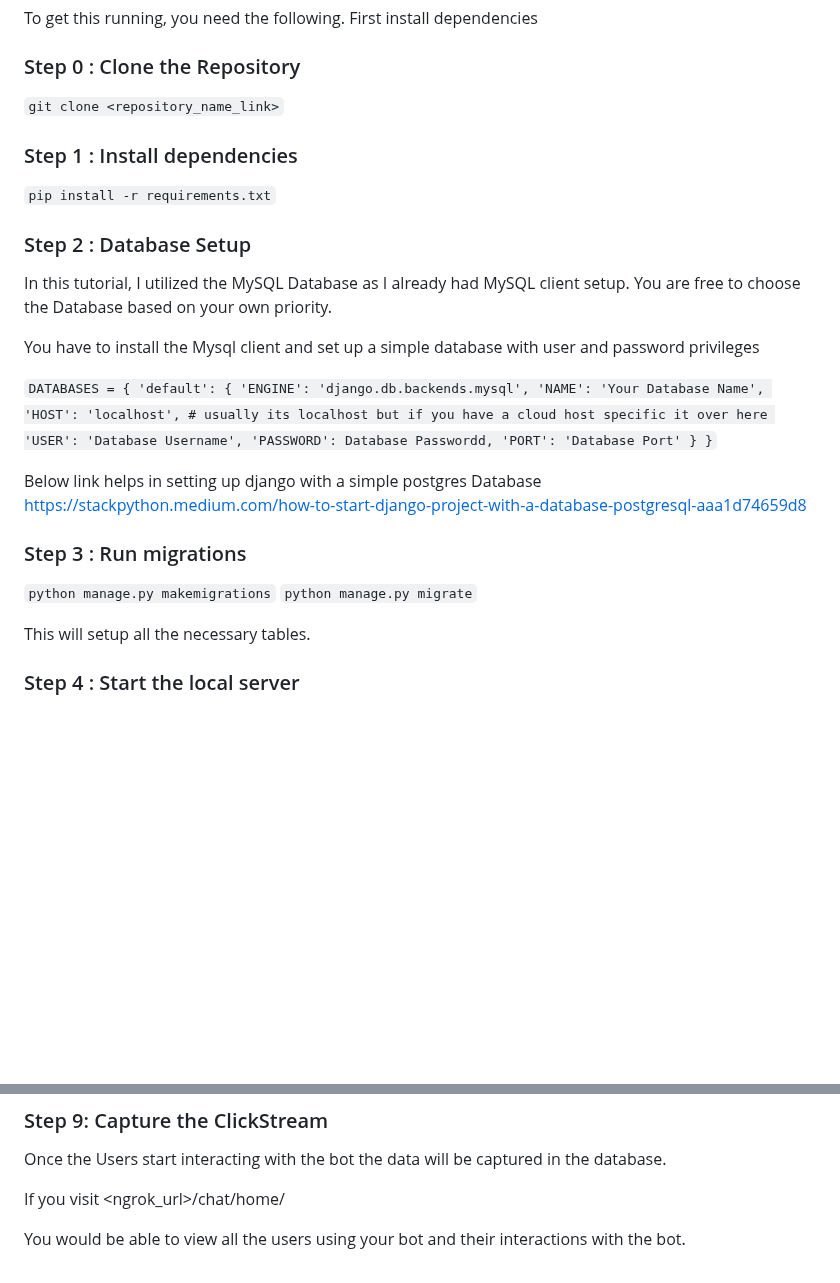
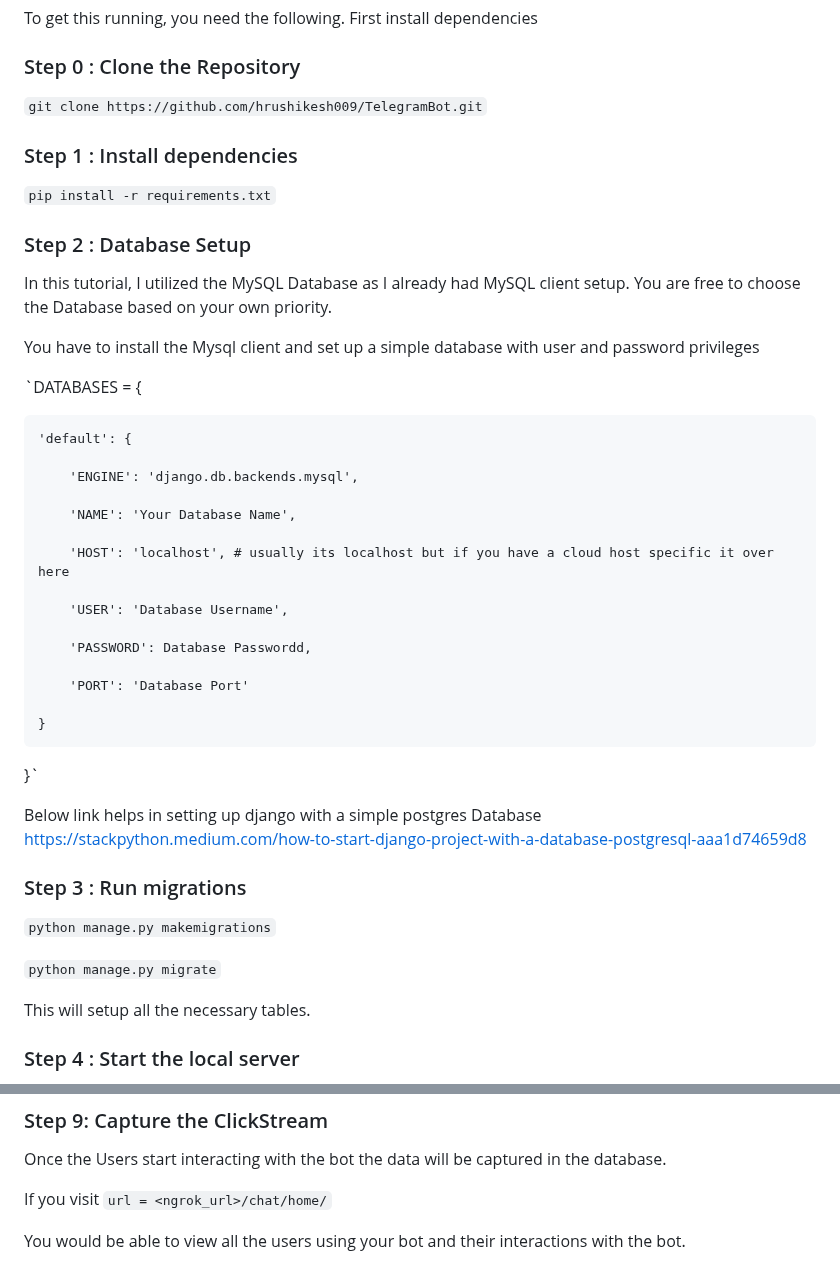
Before and after one commit to hrushikesh009/TelegramBot, a Markdown page: README.md, 2 parts joined by grey strips. GitHub-like rendering; blank space fills up the shorter version.

```diff
--- a/README.md
+++ b/README.md
@@ -16,7 +16,7 @@ To get this running, you need the following. First install dependencies
 
 ### Step 0 : Clone the Repository
 
-`git clone <repository_name_link>`
+`git clone https://github.com/hrushikesh009/TelegramBot.git`
 
 
 ### Step 1 : Install dependencies
@@ -30,13 +30,21 @@ In this tutorial, I utilized the MySQL Database as I already had MySQL client se
 You have to install the Mysql client and set up a simple database with user and password privileges
 
 `DATABASES = {
+
     'default': {
+
         'ENGINE': 'django.db.backends.mysql',
+
         'NAME': 'Your Database Name',
+
         'HOST': 'localhost', # usually its localhost but if you have a cloud host specific it over here
+
         'USER': 'Database Username',
+
         'PASSWORD': Database Passwordd,
+
         'PORT': 'Database Port'
+
     }
 }`
 
@@ -46,6 +54,7 @@ https://stackpython.medium.com/how-to-start-django-project-with-a-database-postg
 ### Step 3 : Run migrations
 
 `python manage.py makemigrations`
+
 `python manage.py migrate`
 
 This will setup all the necessary tables.
@@ -93,6 +102,6 @@ You should now be able to talk to the bot and get responses from it
 
 Once the Users start interacting with the bot the data will be captured in the database.
 
-If you visit <ngrok_url>/chat/home/
+If you visit `url = <ngrok_url>/chat/home/`
 
 You would be able to view all the users using your bot and their interactions with the bot.
```
